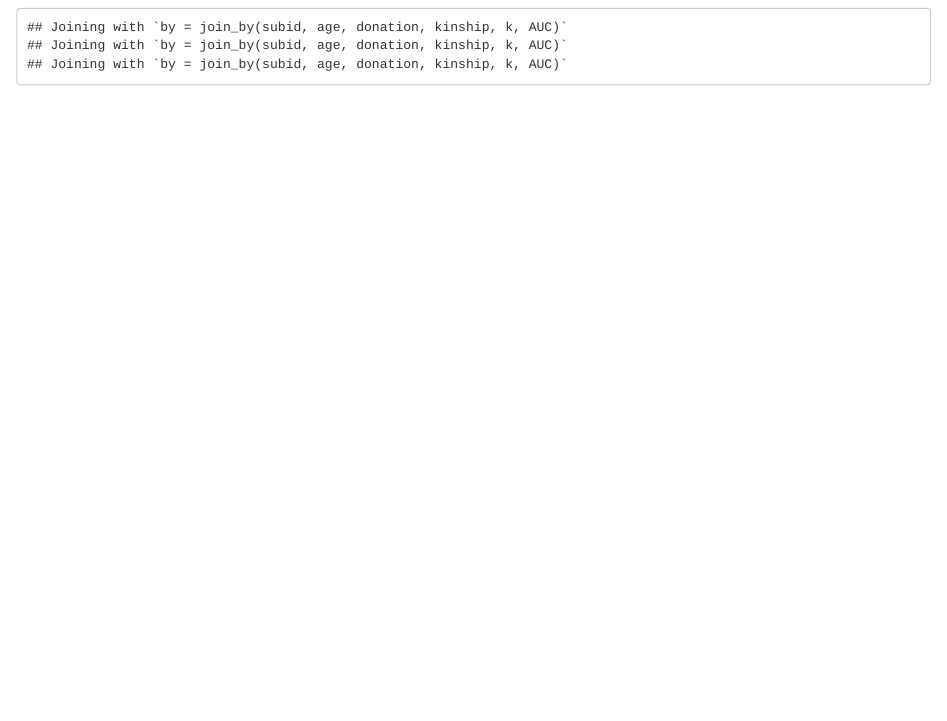
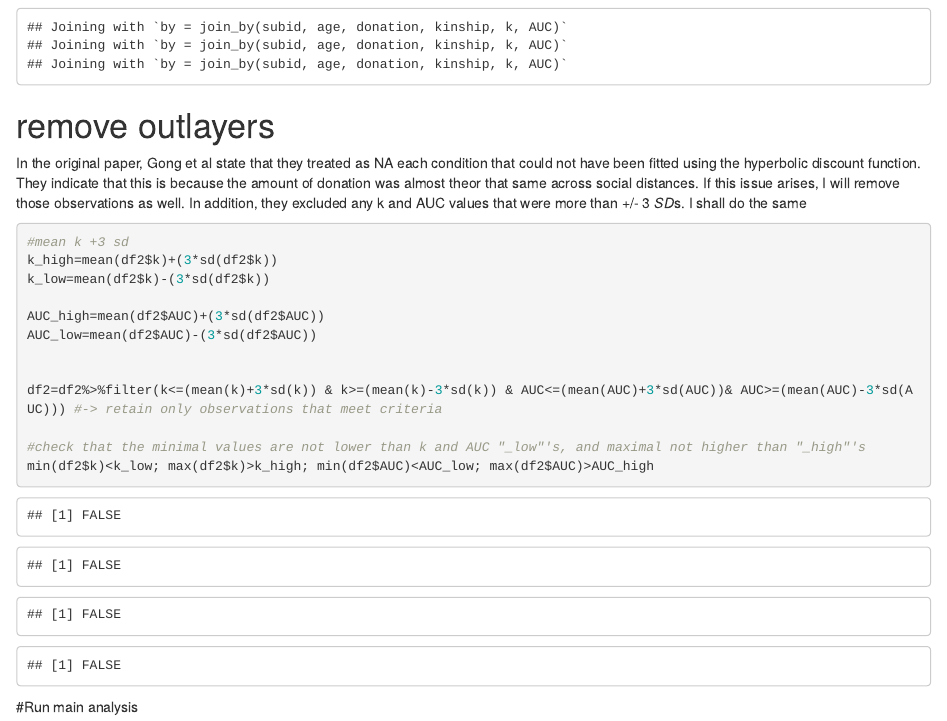
Before and after one commit to yochais/gong2017, an R Markdown document (practice_analysis/practice_data.Rmd): the page in a window 1100 px wide, from 13370 px down. Rendered offline with R 4.5, knitr and Pandoc, with nearby package versions; code that draws random numbers runs with fixed seeds of ours; some code elsewhere in the file could not run offline; long lines of code are wrapped.

Commit message:
code for dealing with outliers

````diff
--- a/practice_analysis/practice_data.Rmd
+++ b/practice_analysis/practice_data.Rmd
@@ -565,3 +565,23 @@ for(i in unique(df2$subid)){
 #Comnibe all into one dataframe (df2)
 df2=full_join(df2_mr, df2_mnr)%>%full_join(df2_tr)%>%full_join(df2_tnr)
 ```
+
+# remove outlayers
+In the original paper, Gong et al state that they treated as NA each condition that could not have been fitted using the hyperbolic discount function. They indicate that this is because the amount of donation was almost theor that same across social distances. If this issue arises, I will remove those observations as well.
+In addition, they excluded any k and AUC values that were more than +/- 3 *SD*s. I shall do the same
+```{r remove outliers}
+#mean k +3 sd
+k_high=mean(df2$k)+(3*sd(df2$k))
+k_low=mean(df2$k)-(3*sd(df2$k))
+
+AUC_high=mean(df2$AUC)+(3*sd(df2$AUC))
+AUC_low=mean(df2$AUC)-(3*sd(df2$AUC))
+
+
+df2=df2%>%filter(k<=(mean(k)+3*sd(k)) & k>=(mean(k)-3*sd(k)) & AUC<=(mean(AUC)+3*sd(AUC))& AUC>=(mean(AUC)-3*sd(AUC))) #-> retain only observations that meet criteria
+
+#check that the minimal values are not lower than k and AUC "_low"'s, and maximal not higher than "_high"'s
+min(df2$k)<k_low; max(df2$k)>k_high; min(df2$AUC)<AUC_low; max(df2$AUC)>AUC_high
+```
+
+#Run main analysis
````
